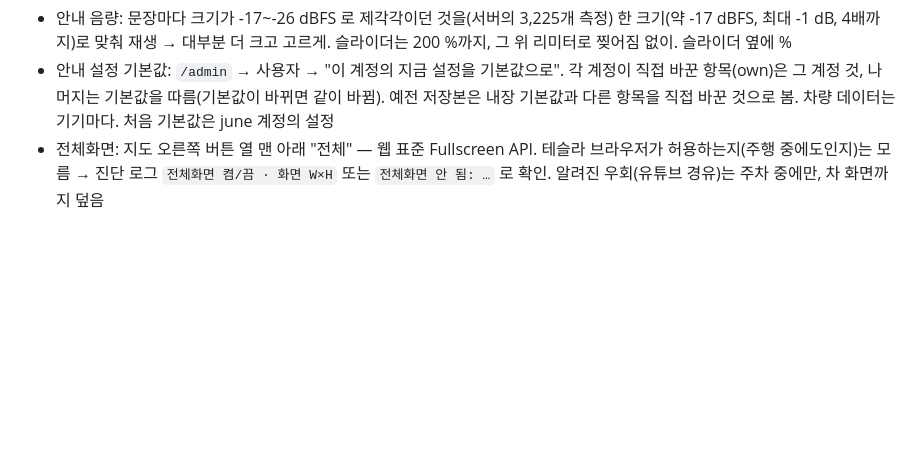
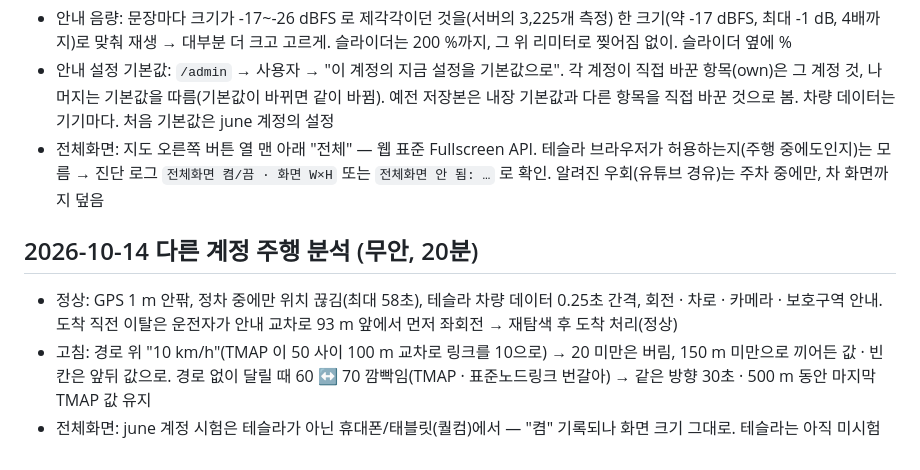
Before and after one commit to arkx82/webNavi, a Markdown page: docs/STATUS.md, the part around the change. GitHub-like rendering; blank space fills up the shorter version.

Commit message:
STATUS: the drive in 무안 looked at, and what was put right
Co-Authored-By: Claude Opus 5.5 <noreply@anthropic.com>

```diff
--- a/docs/STATUS.md
+++ b/docs/STATUS.md
@@ -504,3 +504,11 @@ GitHub `arkx82/webNavi` (공개, Apache-2.0). 키·비밀번호는 저장소에
   처음 기본값은 june 계정의 설정
 - 전체화면: 지도 오른쪽 버튼 열 맨 아래 "전체" — 웹 표준 Fullscreen API. 테슬라 브라우저가 허용하는지(주행 중에도인지)는 모름 →
   진단 로그 `전체화면 켬/끔 · 화면 W×H` 또는 `전체화면 안 됨: …` 로 확인. 알려진 우회(유튜브 경유)는 주차 중에만, 차 화면까지 덮음
+
+## 2026-10-14 다른 계정 주행 분석 (무안, 20분)
+
+- 정상: GPS 1 m 안팎, 정차 중에만 위치 끊김(최대 58초), 테슬라 차량 데이터 0.25초 간격, 회전 · 차로 · 카메라 · 보호구역 안내.
+  도착 직전 이탈은 운전자가 안내 교차로 93 m 앞에서 먼저 좌회전 → 재탐색 후 도착 처리(정상)
+- 고침: 경로 위 "10 km/h"(TMAP 이 50 사이 100 m 교차로 링크를 10으로) → 20 미만은 버림, 150 m 미만으로 끼어든 값 · 빈칸은 앞뒤 값으로.
+  경로 없이 달릴 때 60 ↔ 70 깜빡임(TMAP · 표준노드링크 번갈아) → 같은 방향 30초 · 500 m 동안 마지막 TMAP 값 유지
+- 전체화면: june 계정 시험은 테슬라가 아닌 휴대폰/태블릿(퀄컴)에서 — "켬" 기록되나 화면 크기 그대로. 테슬라는 아직 미시험
```
